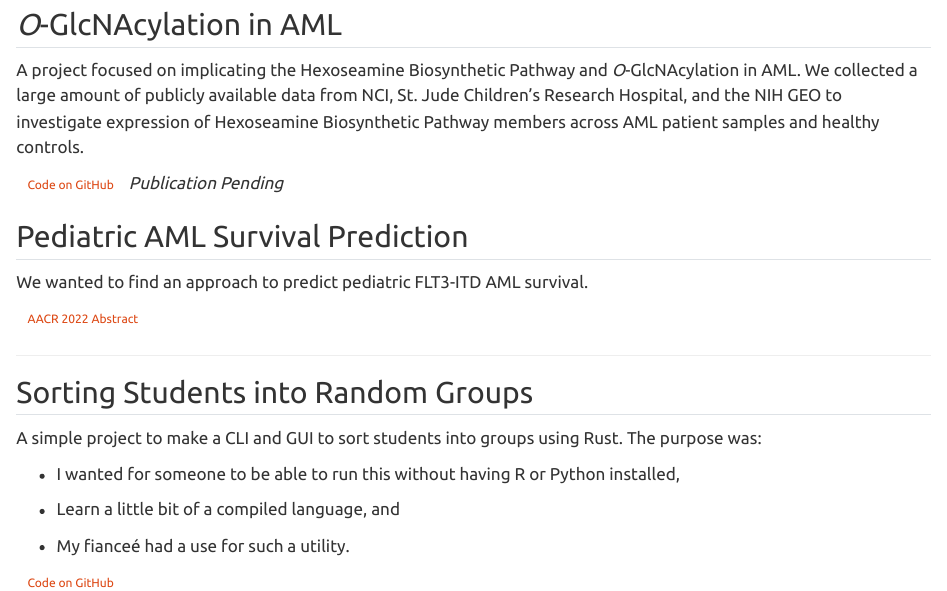
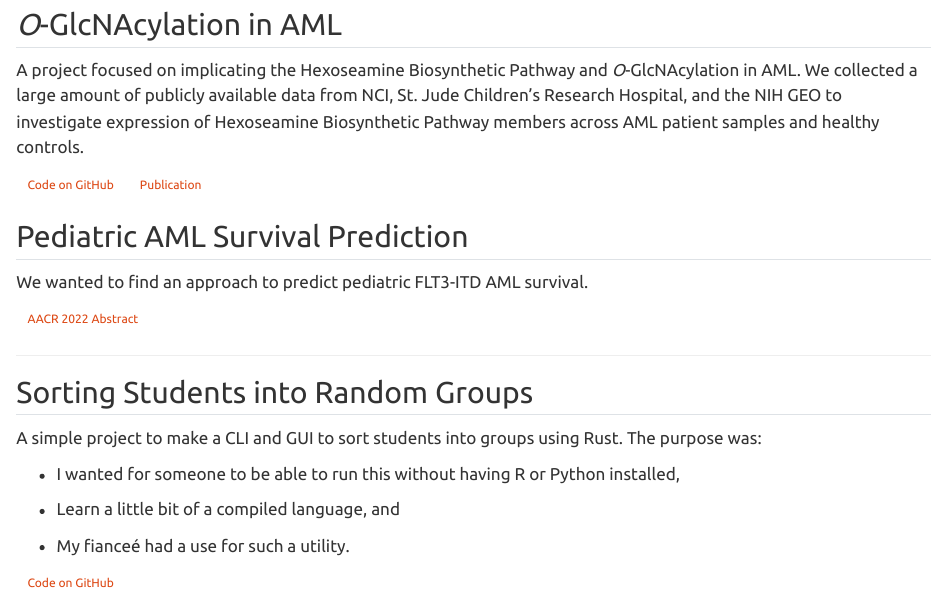
Before and after one commit to rschauner/personal_website, a Quarto document (pages/Projects/index.qmd): the page in a window 1100 px wide, from 80 px down. Rendered offline with R 4.5, knitr and Pandoc in place of Quarto, with nearby package versions.

Commit message:
Update Projects

````diff
--- a/pages/Projects/index.qmd
+++ b/pages/Projects/index.qmd
@@ -13,10 +13,14 @@ We collected a large amount of publicly available data from NCI, St. Jude Childr
 to investigate expression of Hexoseamine Biosynthetic Pathway members across AML patient samples and healthy controls.
 
 ```{=html}
-<a class="btn btn-outline-dark btn-sm", href="https://github.com/rschauner/2022-frontiers-immunology-aml-hbp" target="_blank" rel="noopener noreferrer">
+<a class="btn btn-outline-dark btn-sm", href="https://github.com/rschauner/2024-frontiers-immunology-aml-hbp" target="_blank" rel="noopener noreferrer">
     <i class="bi bi-github" role="img" aria-label="Code on GitHub"></i>
     Code on GitHub
-</a><em> Publication Pending</em>
+</a>
+<a class="btn btn-outline-dark btn-sm", href="https://www.frontiersin.org/journals/immunology/articles/10.3389/fimmu.2024.1327405" target="_blank" rel="noopener noreferrer">
+    <i class="bi bi-journal-richtext" role="img" aria-label="Publication"></i>
+    Publication
+</a>
 ```
 
 ## Pediatric AML Survival Prediction
````
